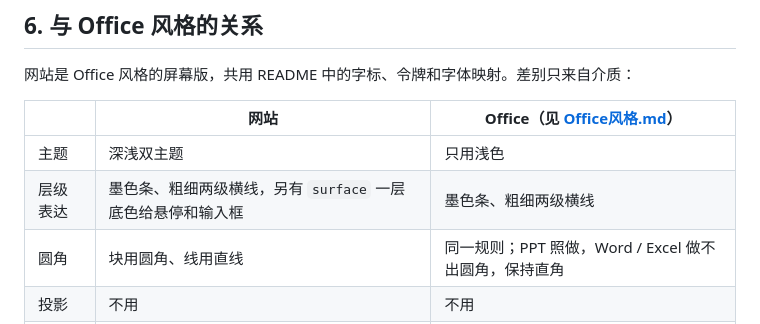
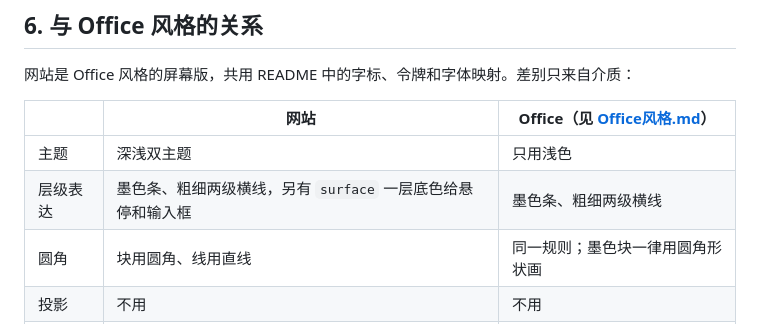
Before and after one commit to cyx3705/2026-031, a Markdown page: z-OneHistoryID/网站风格.md, the part around the change. GitHub-like rendering.

```diff
--- a/z-OneHistoryID/网站风格.md
+++ b/z-OneHistoryID/网站风格.md
@@ -210,7 +210,7 @@
 |---|---|---|
 | 主题 | 深浅双主题 | 只用浅色 |
 | 层级表达 | 墨色条、粗细两级横线，另有 `surface` 一层底色给悬停和输入框 | 墨色条、粗细两级横线 |
-| 圆角 | 块用圆角、线用直线 | 同一规则；PPT 照做，Word / Excel 做不出圆角，保持直角 |
+| 圆角 | 块用圆角、线用直线 | 同一规则；墨色块一律用圆角形状画 |
 | 投影 | 不用 | 不用 |
 | 主题色 | 编号、章节号、统计数字；链接下划线 | 章节号、Excel 合计值 |
 | 母题 | 首屏书页 + 标题栏 | 字标加墨色条 |
```
Also changed, not shown: z-OneHistoryID/Office风格.md (+27 -21 lines).
